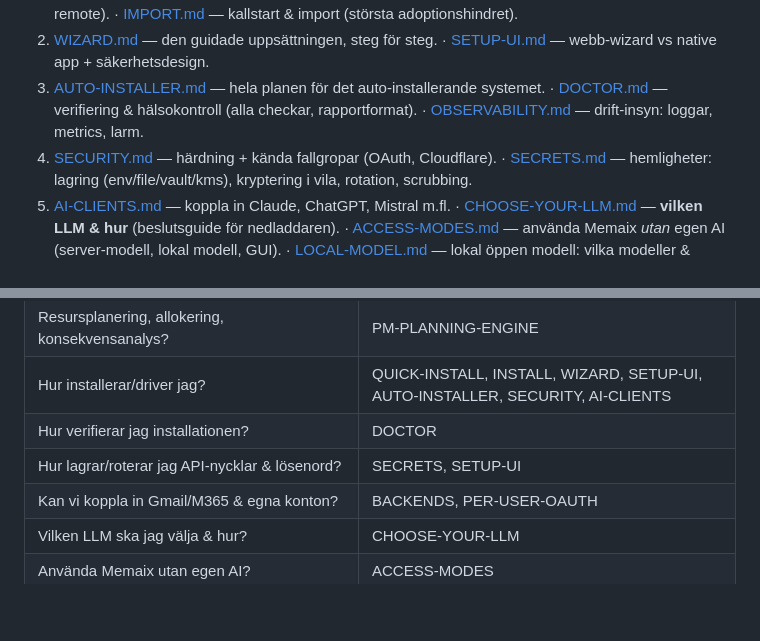
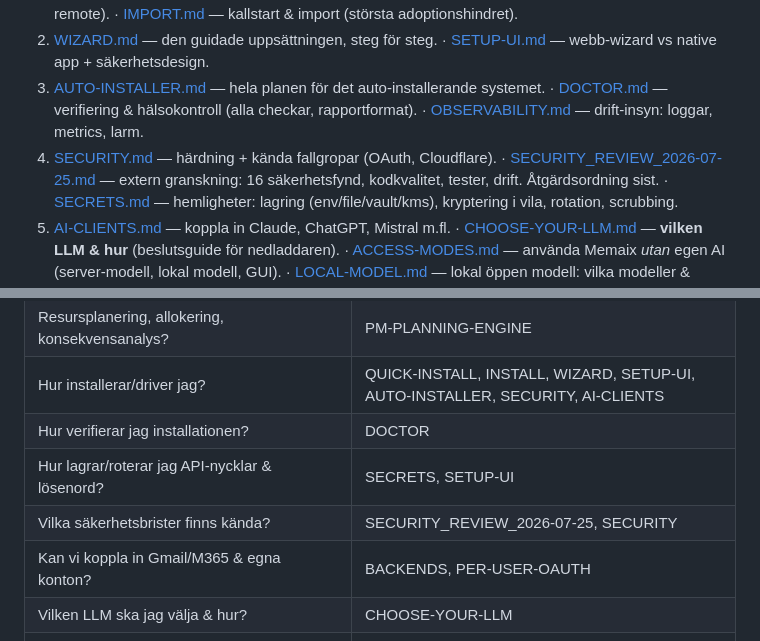
Before and after one commit to Quinzell-se/memaix, a Markdown page: docs/INDEX.md, 2 parts joined by grey strips. Drawn GitHub-style; blank space fills up the shorter version.

```diff
--- a/docs/INDEX.md
+++ b/docs/INDEX.md
@@ -61,6 +61,7 @@ Läs i den ordning som passar din roll.
    · [DOCTOR.md](DOCTOR.md) — verifiering & hälsokontroll (alla checkar, rapportformat).
    · [OBSERVABILITY.md](OBSERVABILITY.md) — drift-insyn: loggar, metrics, larm.
 4. [SECURITY.md](SECURITY.md) — härdning + kända fallgropar (OAuth, Cloudflare).
+   · [SECURITY_REVIEW_2026-07-25.md](SECURITY_REVIEW_2026-07-25.md) — extern granskning: 16 säkerhetsfynd, kodkvalitet, tester, drift. Åtgärdsordning sist.
    · [SECRETS.md](SECRETS.md) — hemligheter: lagring (env/file/vault/kms), kryptering i vila, rotation, scrubbing.
 5. [AI-CLIENTS.md](AI-CLIENTS.md) — koppla in Claude, ChatGPT, Mistral m.fl.
    · [CHOOSE-YOUR-LLM.md](CHOOSE-YOUR-LLM.md) — **vilken LLM & hur** (beslutsguide för nedladdaren).
@@ -94,6 +95,7 @@ Läs i den ordning som passar din roll.
 | Hur installerar/driver jag? | QUICK-INSTALL, INSTALL, WIZARD, SETUP-UI, AUTO-INSTALLER, SECURITY, AI-CLIENTS |
 | Hur verifierar jag installationen? | DOCTOR |
 | Hur lagrar/roterar jag API-nycklar & lösenord? | SECRETS, SETUP-UI |
+| Vilka säkerhetsbrister finns kända? | SECURITY_REVIEW_2026-07-25, SECURITY |
 | Kan vi koppla in Gmail/M365 & egna konton? | BACKENDS, PER-USER-OAUTH |
 | Vilken LLM ska jag välja & hur? | CHOOSE-YOUR-LLM |
 | Använda Memaix utan egen AI? | ACCESS-MODES |
```
Also changed, not shown: docs/SECURITY_REVIEW_2026-07-25.md (added, +360 -0 lines).
